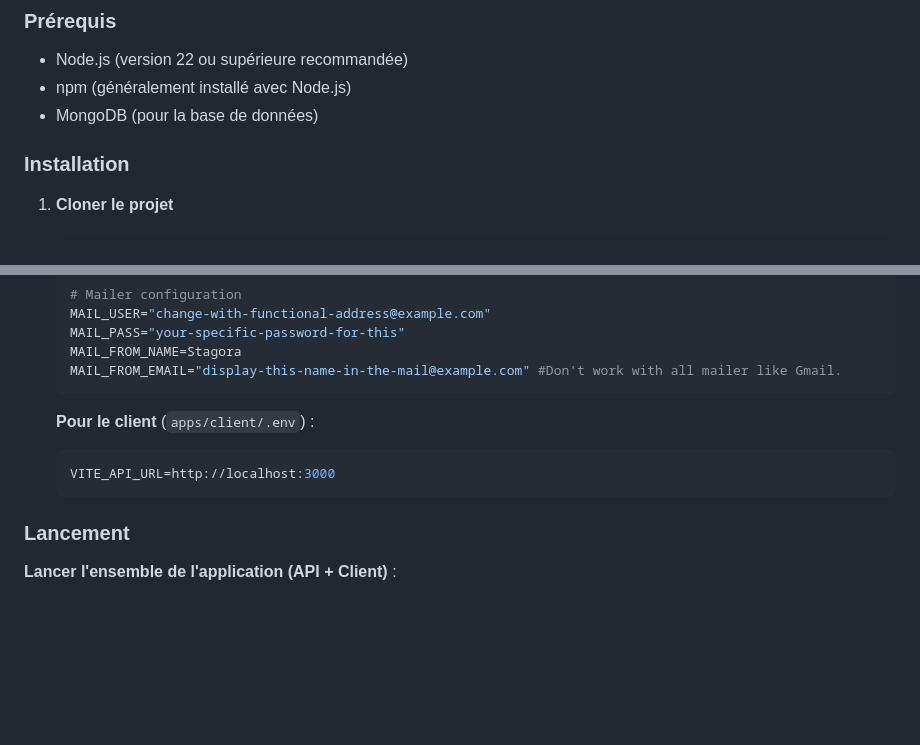
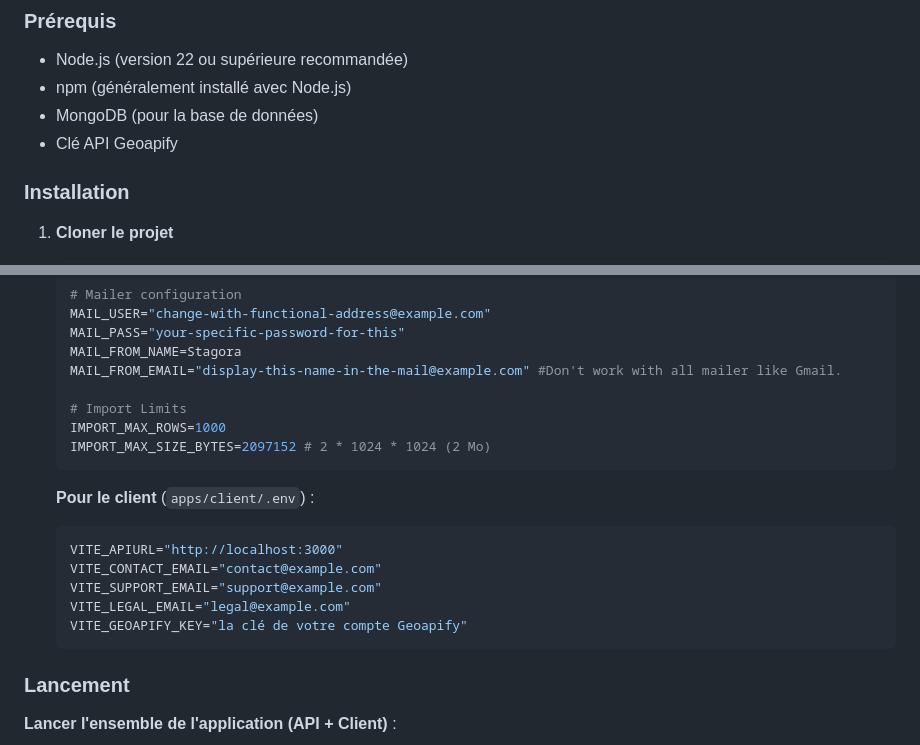
Before and after one commit to Synnly/gestion-projet-m2, a Markdown page: README.md, 2 parts joined by grey strips. Rendered like a GitHub page; blank space fills up the shorter version.

Commit message:
Update README with Geoapify key and env variables
Added Geoapify API key and updated environment variables.

````diff
--- a/README.md
+++ b/README.md
@@ -136,6 +136,7 @@ Description courte des changements
 - Node.js (version 22 ou supérieure recommandée)
 - npm (généralement installé avec Node.js)
 - MongoDB (pour la base de données)
+- Clé API Geoapify
 
 ### Installation
 
@@ -193,12 +194,20 @@ Description courte des changements
     MAIL_PASS="your-specific-password-for-this"
     MAIL_FROM_NAME=Stagora
     MAIL_FROM_EMAIL="display-this-name-in-the-mail@example.com" #Don't work with all mailer like Gmail.
+
+    # Import Limits
+    IMPORT_MAX_ROWS=1000
+    IMPORT_MAX_SIZE_BYTES=2097152 # 2 * 1024 * 1024 (2 Mo)
     ```
 
     **Pour le client** (`apps/client/.env`) :
 
     ```env
-    VITE_API_URL=http://localhost:3000
+    VITE_APIURL="http://localhost:3000"
+    VITE_CONTACT_EMAIL="contact@example.com"
+    VITE_SUPPORT_EMAIL="support@example.com"
+    VITE_LEGAL_EMAIL="legal@example.com"
+    VITE_GEOAPIFY_KEY="la clé de votre compte Geoapify"
     ```
 
 ### Lancement
````
